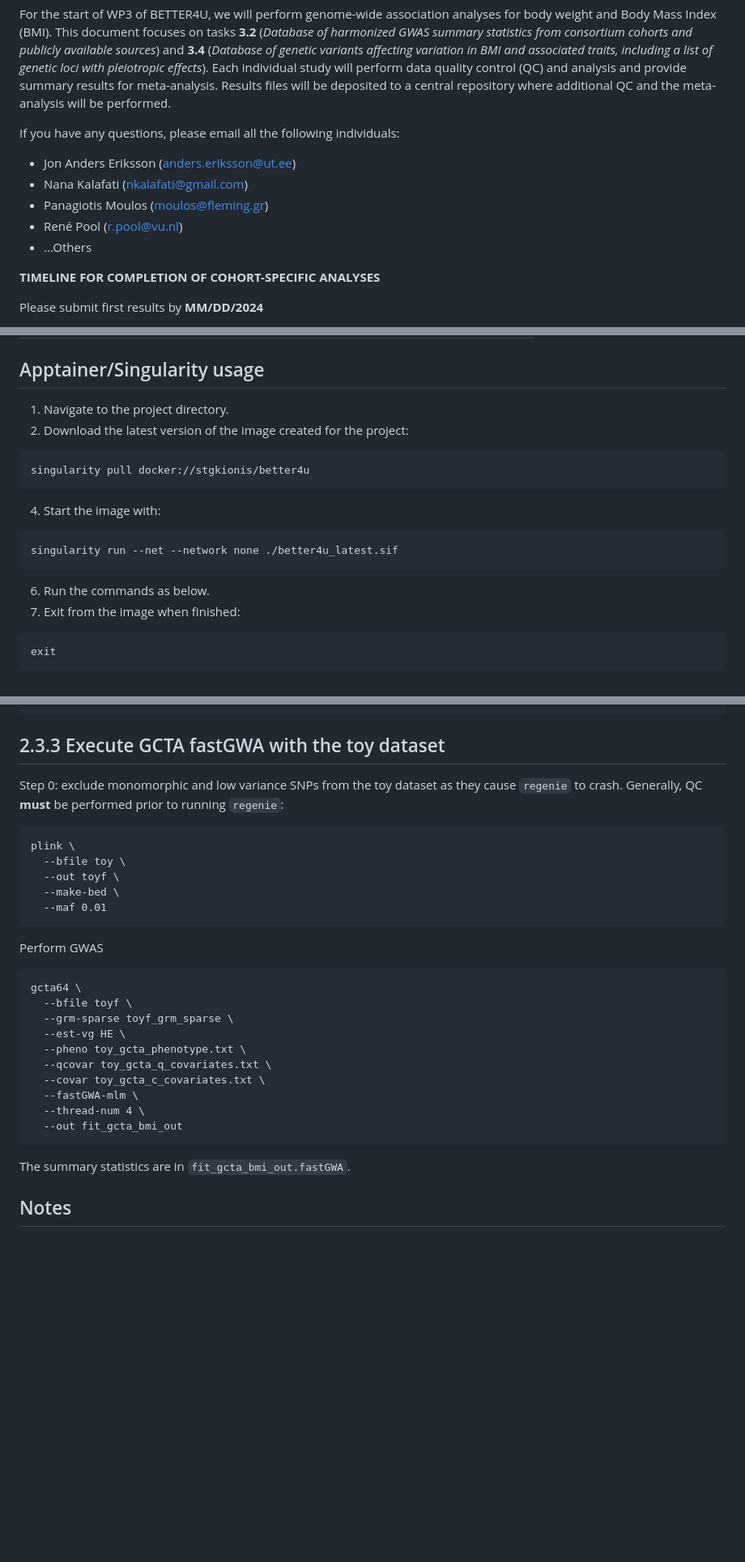
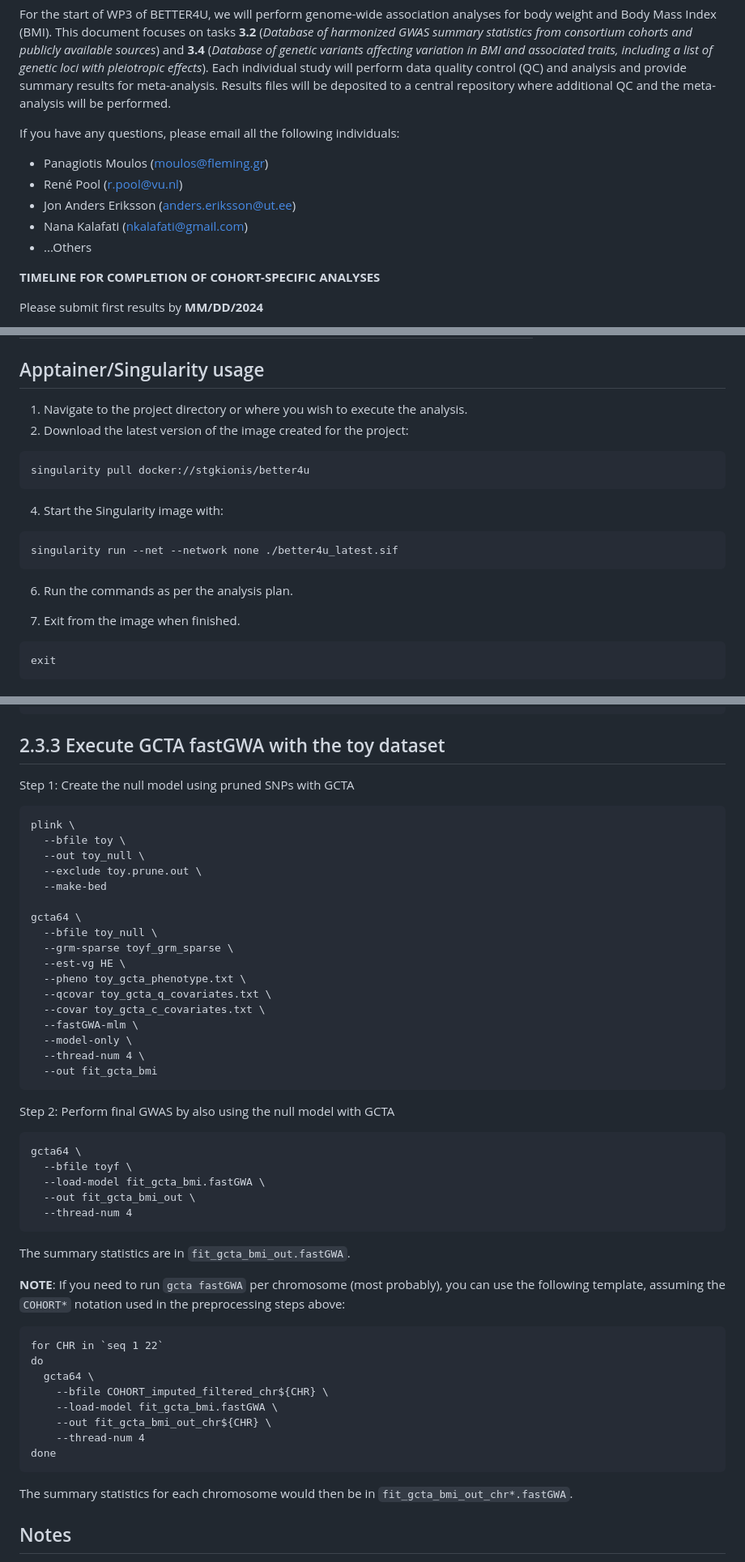
Before and after one commit to moulos-lab/better4u, a Markdown page: 01_genetic_data_analysis_plan/README.md, 3 parts joined by grey strips. Shown at 81% size. Drawn GitHub-style; blank space fills up the shorter version.

Commit message:
Added final example for GCTA

````diff
--- a/01_genetic_data_analysis_plan/README.md
+++ b/01_genetic_data_analysis_plan/README.md
@@ -20,12 +20,11 @@ the meta-analysis will be performed.
 
 If you have any questions, please email all the following individuals:
 
+* Panagiotis Moulos (moulos@fleming.gr)
+* René Pool (r.pool@vu.nl)
 * Jon Anders Eriksson (anders.eriksson@ut.ee)
 * Nana Kalafati (nkalafati@gmail.com)
-* Panagiotis Moulos (moulos@fleming.gr)
-* René Pool (r.pool@vu.nl)
 * ...Others
-
 
 **TIMELINE FOR COMPLETION OF COHORT-SPECIFIC ANALYSES**
 
@@ -119,17 +118,24 @@ The tools will also be distributed as Docker/Singularity images.
 |MR-MEGA|0.2|[https://genomics.ut.ee/en/tools](https://genomics.ut.ee/en/tools)|[download](https://tools.gi.ut.ee/tools/MR-MEGA_v0.2.zip)|
 
 ## Apptainer/Singularity usage
-1. Navigate to the project directory.
+
+1. Navigate to the project directory or where you wish to execute the analysis.
 2. Download the latest version of the image created for the project:
+
 ```bash
 singularity pull docker://stgkionis/better4u
 ```
-4. Start the image with:
+
+4. Start the Singularity image with:
+
 ```bash
 singularity run --net --network none ./better4u_latest.sif
 ```
-6. Run the commands as below.
-7. Exit from the image when finished:
+
+6. Run the commands as per the analysis plan.
+
+7. Exit from the image when finished.
+
 ```bash
 exit
 ```
@@ -1626,34 +1634,57 @@ Rscript \
 
 ## 2.3.3 Execute GCTA fastGWA with the toy dataset
 
-Step 0: exclude monomorphic and low variance SNPs from the toy dataset as they
-cause `regenie` to crash. Generally, QC **must** be performed prior to running
-`regenie`:
+Step 1: Create the null model using pruned SNPs with GCTA
 
 ```
 plink \
   --bfile toy \
-  --out toyf \
-  --make-bed \
-  --maf 0.01
-```
-
-Perform GWAS
-
-```
+  --out toy_null \
+  --exclude toy.prune.out \
+  --make-bed
+
 gcta64 \
-  --bfile toyf \
+  --bfile toy_null \
   --grm-sparse toyf_grm_sparse \
   --est-vg HE \
   --pheno toy_gcta_phenotype.txt \
   --qcovar toy_gcta_q_covariates.txt \
   --covar toy_gcta_c_covariates.txt \
   --fastGWA-mlm \
+  --model-only \
   --thread-num 4 \
-  --out fit_gcta_bmi_out
+  --out fit_gcta_bmi
+```
+
+Step 2: Perform final GWAS by also using the null model with GCTA
+
+```
+gcta64 \
+  --bfile toyf \
+  --load-model fit_gcta_bmi.fastGWA \
+  --out fit_gcta_bmi_out \
+  --thread-num 4
 ```
 
 The summary statistics are in `fit_gcta_bmi_out.fastGWA`.
+
+**NOTE**: If you need to run `gcta fastGWA` per chromosome (most probably), you
+can use the following template, assuming the `COHORT*` notation used in the
+preprocessing steps above:
+
+```
+for CHR in `seq 1 22`
+do
+  gcta64 \
+    --bfile COHORT_imputed_filtered_chr${CHR} \
+    --load-model fit_gcta_bmi.fastGWA \
+    --out fit_gcta_bmi_out_chr${CHR} \
+    --thread-num 4
+done
+```
+
+The summary statistics for each chromosome would then be in
+`fit_gcta_bmi_out_chr*.fastGWA`.
 
 ## Notes
 
````
Also changed, not shown: other parts of 01_genetic_data_analysis_plan/README.md (+15 -13 lines).
